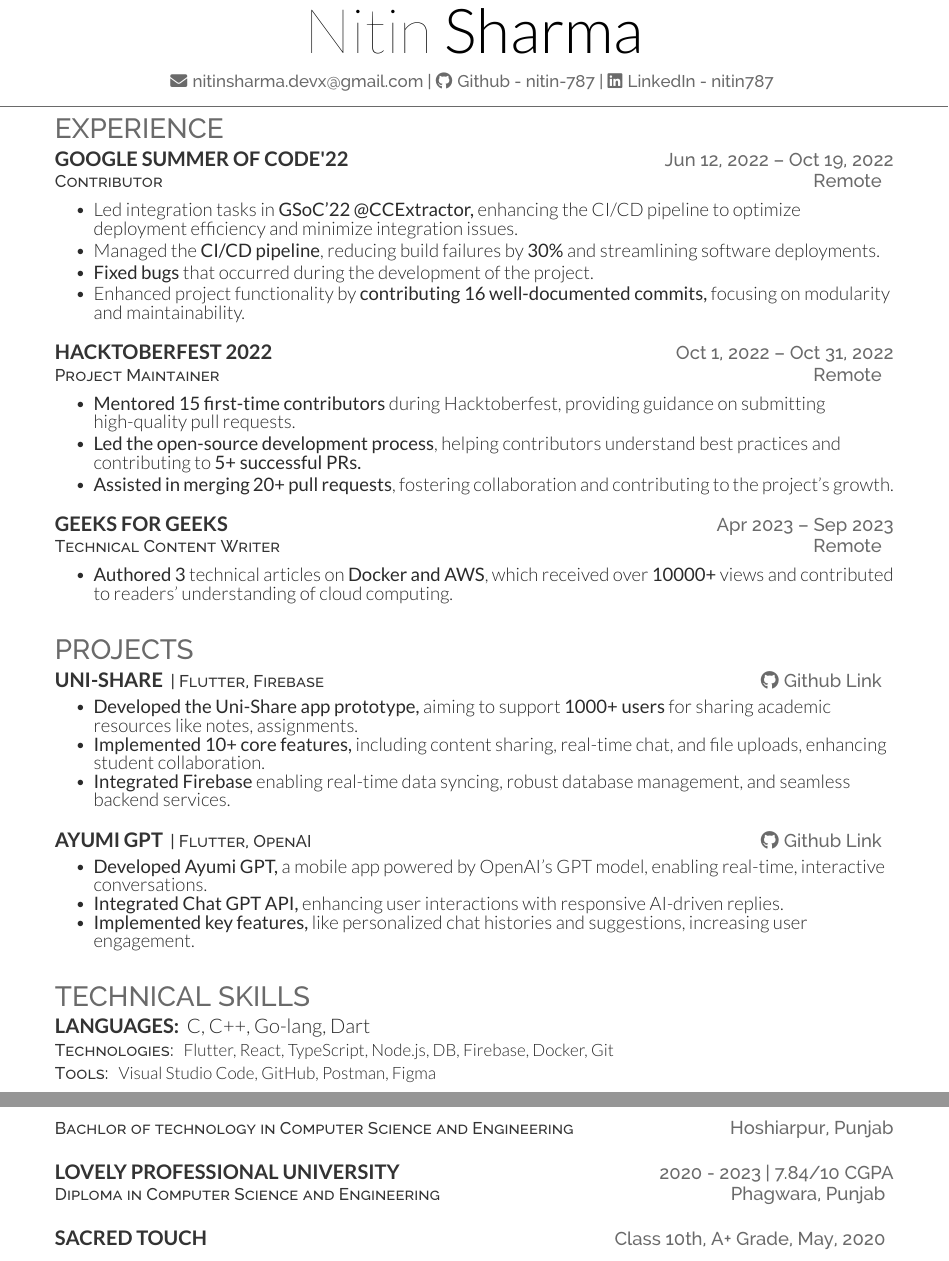
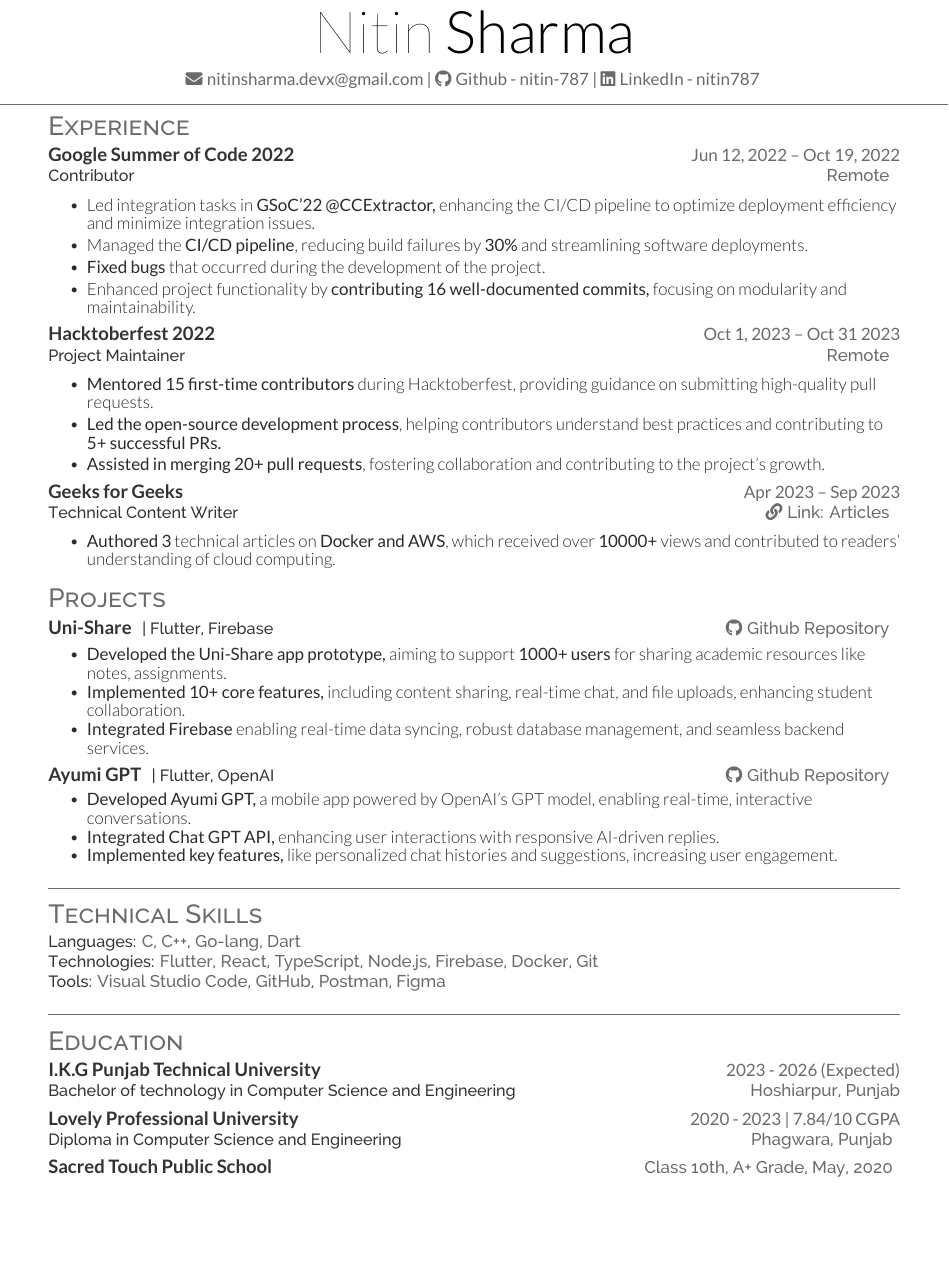
Before and after one commit to nitin-787/resume-nitinsharma, a LaTeX CV (single_col_format/resume.tex): two parts of pages 1 and 2 of 2 before the commit and part of the page after it, the two joined at a grey line, cut so that both start at the same text, the shorter picture padded with empty space. Compiled offline with XeLaTeX.

Commit message:
formatting: standardize section titles, improve date formatting, and enhance layout consistency in resume

```diff
--- a/single_col_format/resume.tex
+++ b/single_col_format/resume.tex
@@ -9,9 +9,9 @@
 }
 
 \section{Experience}
-\runsubsection{GOOGLE SUMMER OF CODE'22}
-\vspace{0.7mm}
-\hfill \location{Jun 12, 2022 – Oct 19, 2022} \\
+\runsubsection{Google Summer of Code 2022}
+\vspace{0.4mm}
+\hfill \daterange{Jun 12, 2022 – Oct 19, 2022} \\
 \descript{Contributor}
 \vspace{0.7mm}
 \hfill \location{Remote}
@@ -28,8 +28,8 @@
 \sectionsep
 
 \runsubsection{Hacktoberfest 2022}
-\vspace{0.7mm}
-\hfill \location{Oct 1, 2022 – Oct 31, 2022} \\
+\vspace{0.4mm}
+\hfill \daterange{Oct 1, 2023 – Oct 31 2023} \\
 \descript{Project Maintainer}
 \vspace{0.7mm}
 \hfill \location{Remote}
@@ -44,11 +44,11 @@
 \sectionsep
 
 \runsubsection{Geeks for Geeks}
-\vspace{0.7mm}
-\hfill \location{Apr 2023 – Sep 2023} \\
+\vspace{0.4mm}
+\hfill \daterange{Apr 2023 – Sep 2023} \\
 \descript{Technical Content Writer}
 \vspace{0.7mm}
-\hfill \location{Remote}
+\hfill \location {\href{https://www.geeksforgeeks.org/user/nitinsharma29/contributions/?type=articles}{{\faLink \hspace{0.1mm} {Link: Articles}}}}
 \vspace{1.7mm}
 \begin{tightemize}
 	\item \textbf{Authored 3} technical articles on \textbf{Docker and AWS}, which received over \textbf{10000+} views and contributed to readers' understanding of cloud computing.
@@ -57,9 +57,9 @@
 
 
 \section{Projects}
-
-\runsubsection{Uni-Share}\descript{| Flutter, Firebase}
-\hfill \location {\href{https://github.com/nitin-787/uni-notes/graphs/contributors}{{\faGithub \hspace{0.1mm} {Github Link}}}}
+\runsubsection{Uni-Share}
+\descript{| Flutter, Firebase}
+\hfill \location {\href{https://github.com/nitin-787/uni-notes/graphs/contributors}{{\faGithub \hspace{0.1mm} {Github Repository}}}}
 \vspace{1.7mm}
 \begin{tightemize}
 	\item \textbf{Developed the Uni-Share app prototype,} aiming to support \textbf{1000+ users} for sharing academic resources like notes, assignments.
@@ -70,9 +70,10 @@
 \end{tightemize}
 \sectionsep
 
-\runsubsection{Ayumi GPT}\descript{| Flutter, OpenAI}
-\vspace{1.7mm}
-\hfill \location {\href{https://github.com/nitin-787/Ayumi-gpt}{{\faGithub \hspace{0.1mm} {Github Link}}}}
+\runsubsection{Ayumi GPT}
+\descript{| Flutter, OpenAI}
+\vspace{1.4mm}
+\hfill \location {\href{https://github.com/nitin-787/Ayumi-gpt}{{\faGithub \hspace{0.1mm} {Github Repository}}}}
 \begin{tightemize}
     \item \textbf{Developed Ayumi GPT,} a mobile app powered by OpenAI’s GPT model, enabling real-time, interactive conversations.
     \vspace{-1.7mm}
@@ -82,34 +83,36 @@
 \end{tightemize}
 \sectionsep
 
+\sectionline
 \section{Technical Skills}
-\runsubsection {Languages:} C, C++, Go-lang, Dart \\
-\vspace{0.7mm}
-\descript{Technologies:} Flutter, React, TypeScript, Node.js,
-DB, Firebase, Docker, Git\\
-\vspace{0.7mm}
-\descript{Tools:} Visual Studio Code, GitHub, Postman, Figma \\
-\vspace{0.7mm}
+\descript {Languages:\location{C, C++, Go-lang, Dart}} \\
+\vspace{0.3mm}
+\descript {Technologies:\location{Flutter, React, TypeScript, Node.js,
+Firebase, Docker, Git}}\\
+\vspace{0.3mm}
+\descript{Tools:\location{Visual Studio Code, GitHub, Postman, Figma}}\\
+\vspace{0.3mm}
 \sectionsep
 
+\sectionline
 \section{Education}
 \runsubsection{I.K.G Punjab Technical University}
-\vspace{0.7mm}
-\hfill \location{2023 - 2026 (Expected)} \\
-\descript{Bachlor of technology in Computer Science  and Engineering}
-\vspace{0.7mm}
+\vspace{0.3mm}
+\hfill \daterange{2023 - 2026 (Expected)} \\
+\descript{Bachelor of technology in Computer Science  and Engineering}
+\vspace{0.3mm}
 \hfill \location{Hoshiarpur, Punjab} \\
 \sectionsep
 
 \runsubsection{Lovely Professional University}
-\vspace{0.7mm}
-\hfill \location{2020 - 2023 | 7.84/10 CGPA} \\
+\vspace{0.3mm}
+\hfill \daterange{2020 - 2023 \textbar{} 7.84/10 CGPA} \\
 \descript{Diploma in Computer Science and Engineering}
-\vspace{0.7mm}
+\vspace{0.3mm}
 \hfill \location{Phagwara, Punjab}
 \sectionsep
 
-\runsubsection{Sacred Touch}
+\runsubsection{Sacred Touch Public School}
 \hfill \location{Class 10th, A+ Grade, May, 2020}
 \sectionsep
 
```
Also changed, not shown: single_col_format/deedy-resume-openfont.cls (+58 -58 lines).
